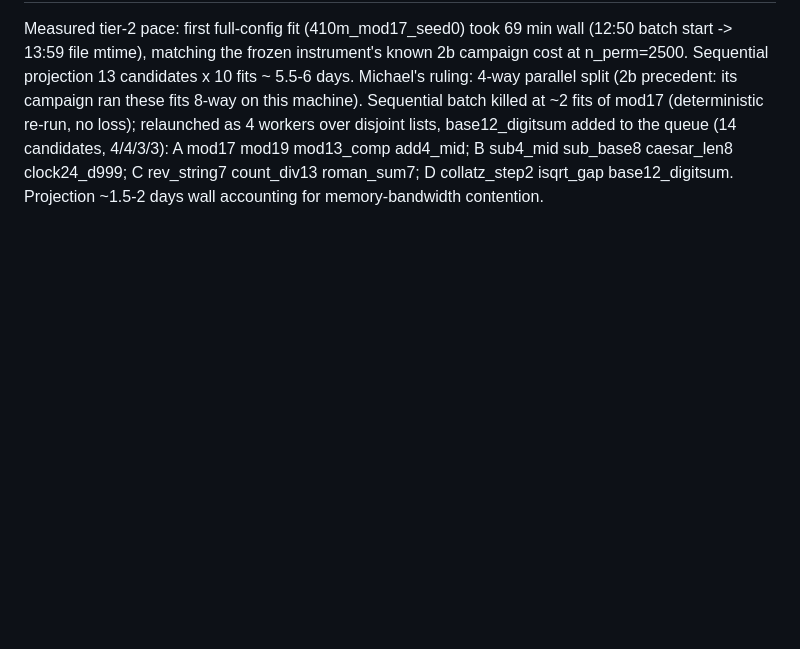
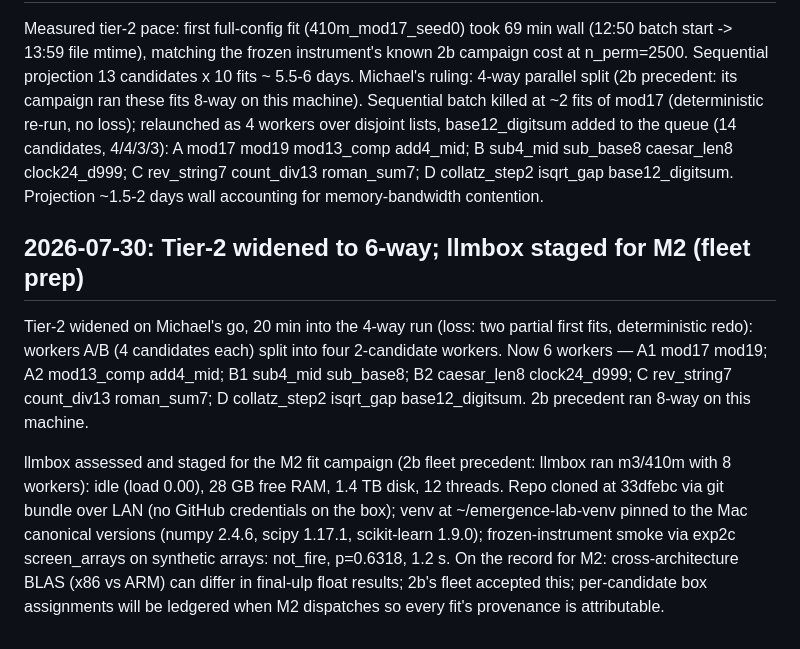
Before and after one commit to lxman/decodable-is-not-learned, a Markdown page: experiments/exp2c/PROGRESS.md, the part around the change. Rendered like a GitHub page; blank space fills up the shorter version.

Commit message:
exp2c: tier-2 to 6-way; llmbox assessed + staged for M2 fleet (pinned env, instrument smoke OK)

```diff
--- a/experiments/exp2c/PROGRESS.md
+++ b/experiments/exp2c/PROGRESS.md
@@ -860,3 +860,24 @@ A mod17 mod19 mod13_comp add4_mid; B sub4_mid sub_base8 caesar_len8
 clock24_d999; C rev_string7 count_div13 roman_sum7; D collatz_step2
 isqrt_gap base12_digitsum. Projection ~1.5-2 days wall accounting
 for memory-bandwidth contention.
+
+## 2026-07-30: Tier-2 widened to 6-way; llmbox staged for M2 (fleet prep)
+
+Tier-2 widened on Michael's go, 20 min into the 4-way run (loss: two
+partial first fits, deterministic redo): workers A/B (4 candidates
+each) split into four 2-candidate workers. Now 6 workers — A1 mod17
+mod19; A2 mod13_comp add4_mid; B1 sub4_mid sub_base8; B2 caesar_len8
+clock24_d999; C rev_string7 count_div13 roman_sum7; D collatz_step2
+isqrt_gap base12_digitsum. 2b precedent ran 8-way on this machine.
+
+llmbox assessed and staged for the M2 fit campaign (2b fleet
+precedent: llmbox ran m3/410m with 8 workers): idle (load 0.00),
+28 GB free RAM, 1.4 TB disk, 12 threads. Repo cloned at 33dfebc via
+git bundle over LAN (no GitHub credentials on the box); venv at
+~/emergence-lab-venv pinned to the Mac canonical versions
+(numpy 2.4.6, scipy 1.17.1, scikit-learn 1.9.0); frozen-instrument
+smoke via exp2c screen_arrays on synthetic arrays: not_fire,
+p=0.6318, 1.2 s. On the record for M2: cross-architecture BLAS
+(x86 vs ARM) can differ in final-ulp float results; 2b's fleet
+accepted this; per-candidate box assignments will be ledgered when
+M2 dispatches so every fit's provenance is attributable.
```
